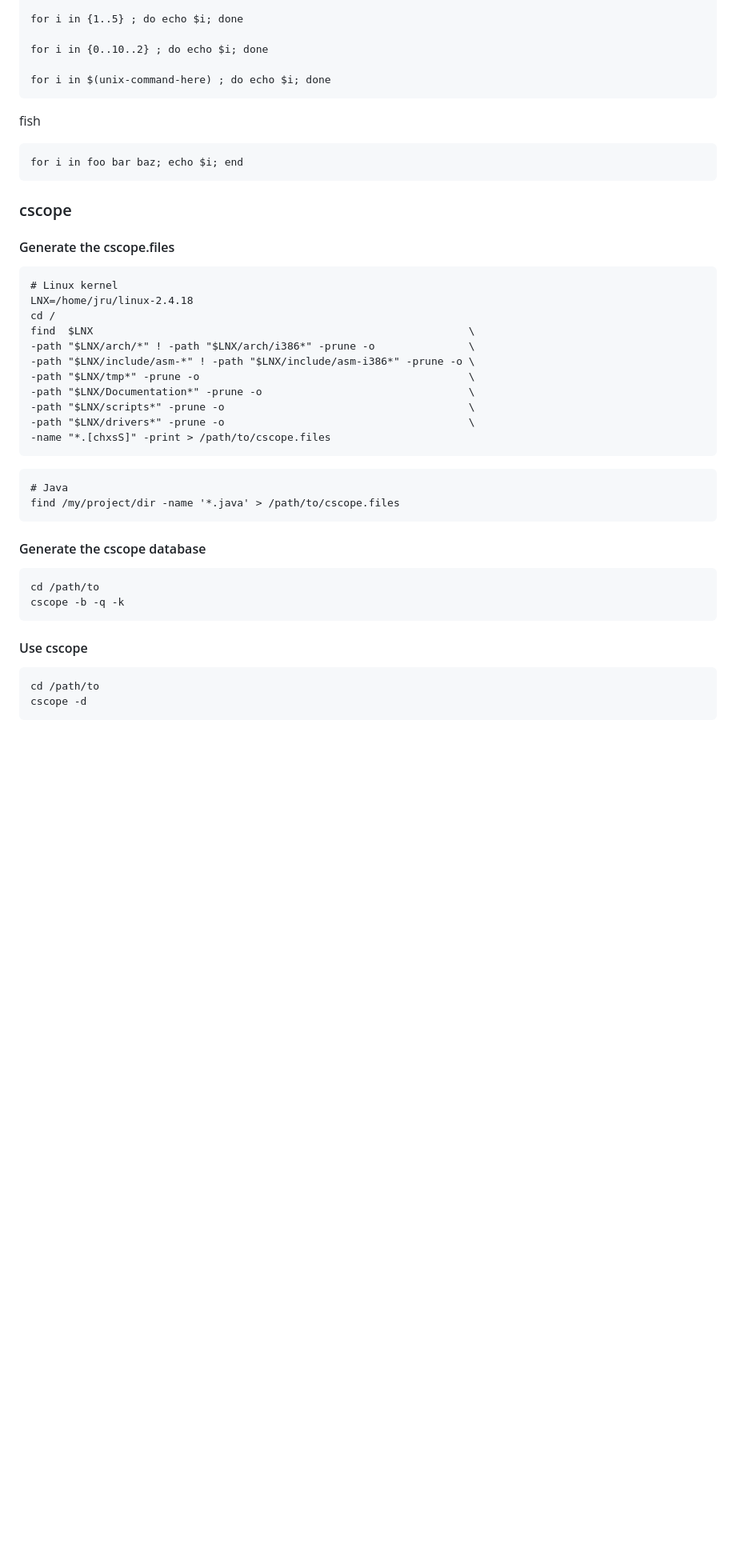
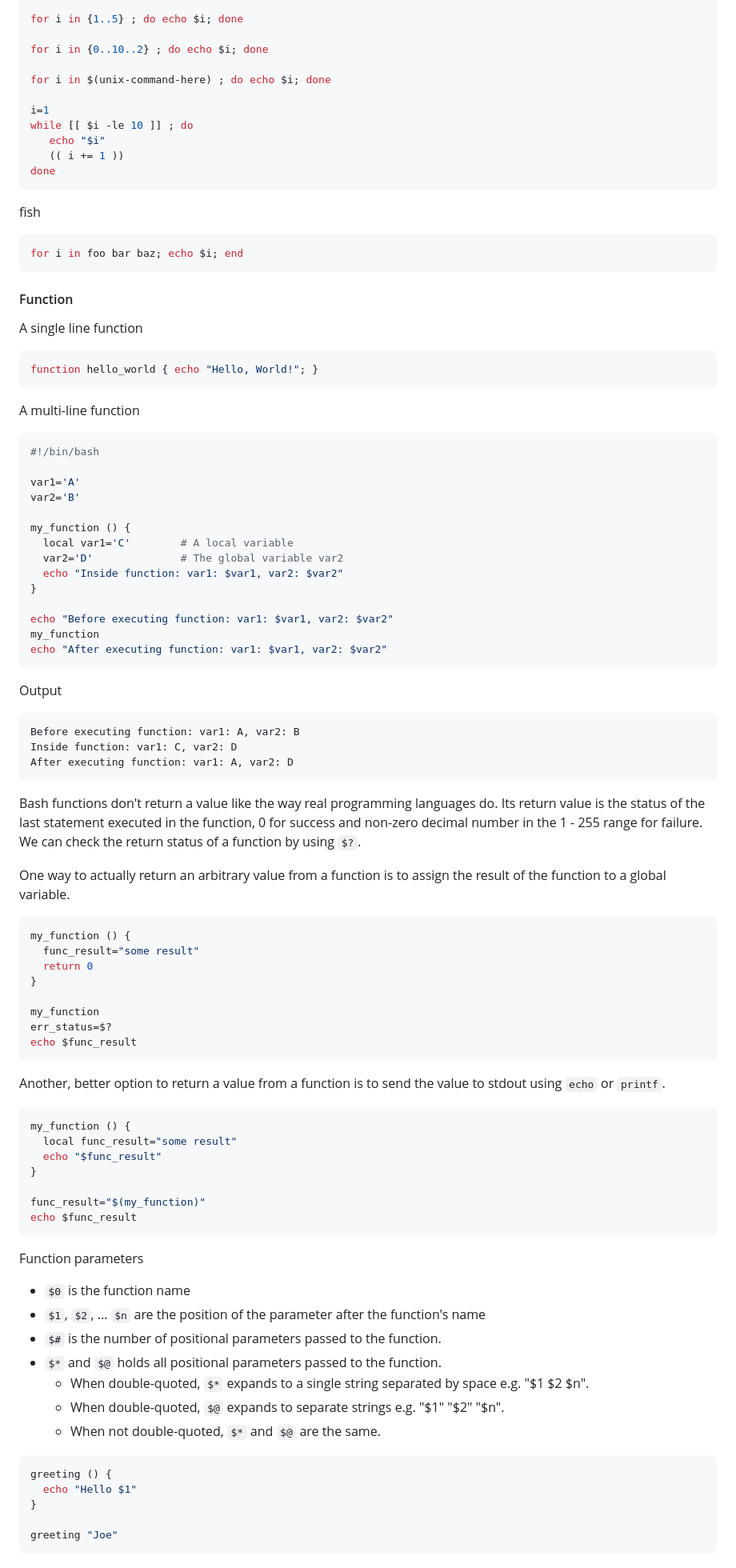
Before and after one commit to desertwind77/unix, a Markdown page: notebook/Linux.md, the part around the change printed below. Shown: that part at 80% size. Drawn GitHub-style; blank space fills up the shorter version.

````diff
--- a/notebook/Linux.md
+++ b/notebook/Linux.md
@@ -208,35 +252,81 @@ for i in {1..5} ; do echo $i; done
 for i in {0..10..2} ; do echo $i; done
 
 for i in $(unix-command-here) ; do echo $i; done
+
+i=1
+while [[ $i -le 10 ]] ; do
+   echo "$i"
+   (( i += 1 ))
+done
 ```
 fish
-```
+```shell
 for i in foo bar baz; echo $i; end
 ```
+#### Function
+A single line function
+```shell
+function hello_world { echo "Hello, World!"; }
+```
+A multi-line function
+```shell
+#!/bin/bash
 
-### cscope
-#### Generate the cscope.files
+var1='A'
+var2='B'
+
+my_function () {
+  local var1='C'        # A local variable
+  var2='D'              # The global variable var2
+  echo "Inside function: var1: $var1, var2: $var2"
+}
+
+echo "Before executing function: var1: $var1, var2: $var2"
+my_function
+echo "After executing function: var1: $var1, var2: $var2"
 ```
-# Linux kernel
-LNX=/home/jru/linux-2.4.18
-cd /
-find  $LNX                                                            \
--path "$LNX/arch/*" ! -path "$LNX/arch/i386*" -prune -o               \
--path "$LNX/include/asm-*" ! -path "$LNX/include/asm-i386*" -prune -o \
--path "$LNX/tmp*" -prune -o                                           \
--path "$LNX/Documentation*" -prune -o                                 \
--path "$LNX/scripts*" -prune -o                                       \
--path "$LNX/drivers*" -prune -o                                       \
--name "*.[chxsS]" -print > /path/to/cscope.files
+Output
 ```
+Before executing function: var1: A, var2: B
+Inside function: var1: C, var2: D
+After executing function: var1: A, var2: D
 ```
-# Java
-find /my/project/dir -name '*.java' > /path/to/cscope.files
+Bash functions don't return a value like the way real programming languages do. Its return value is the status of the last statement executed in the function, 0 for success and non-zero decimal number in the 1 - 255 range for failure. We can check the return status of a function by using `$?`.
+
+One way to actually return an arbitrary value from a function is to assign the result of the function to a global variable.
+```shell
+my_function () {
+  func_result="some result"
+  return 0
+}
+
+my_function
+err_status=$?
+echo $func_result
 ```
-#### Generate the cscope database
-    cd /path/to
-    cscope -b -q -k
+Another, better option to return a value from a function is to send the value to stdout using `echo` or `printf`.
+```shell
+my_function () {
+  local func_result="some result"
+  echo "$func_result"
+}
 
-#### Use cscope
-    cd /path/to
-    cscope -d
+func_result="$(my_function)"
+echo $func_result
+```
+Function parameters
+* `$0` is the function name
+* `$1`, `$2`, ... `$n` are the position of the parameter after the function's name
+* `$#` is the number of positional parameters passed to the function.
+* `$*` and `$@` holds all positional parameters passed to the function.
+    * When double-quoted, `$*` expands to a single string separated by space e.g. "$1 $2 $n".
+    * When double-quoted, `$@` expands to separate strings e.g. "$1" "$2" "$n".
+    * When not double-quoted, `$*` and `$@` are the same.
+```shell
+greeting () {
+  echo "Hello $1"
+}
+
+greeting "Joe"
+```
+
````
Also changed, not shown: other parts of notebook/Linux.md (+141 -24 lines).
